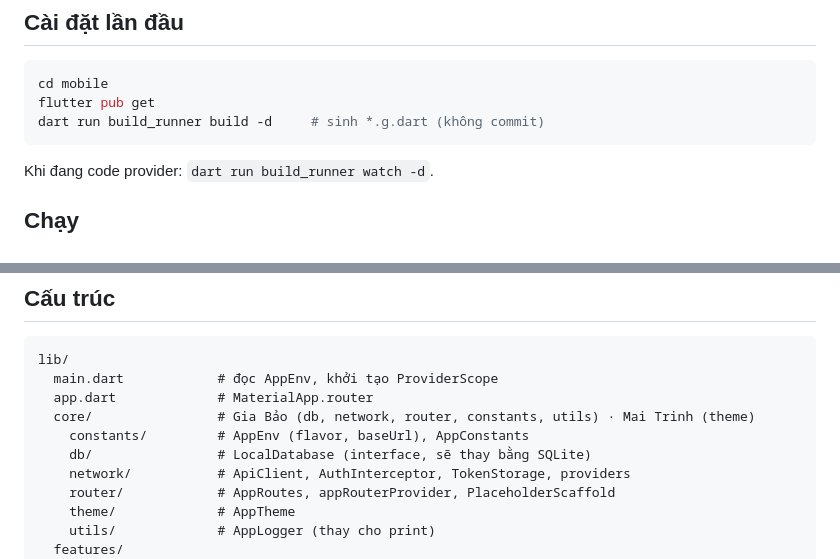
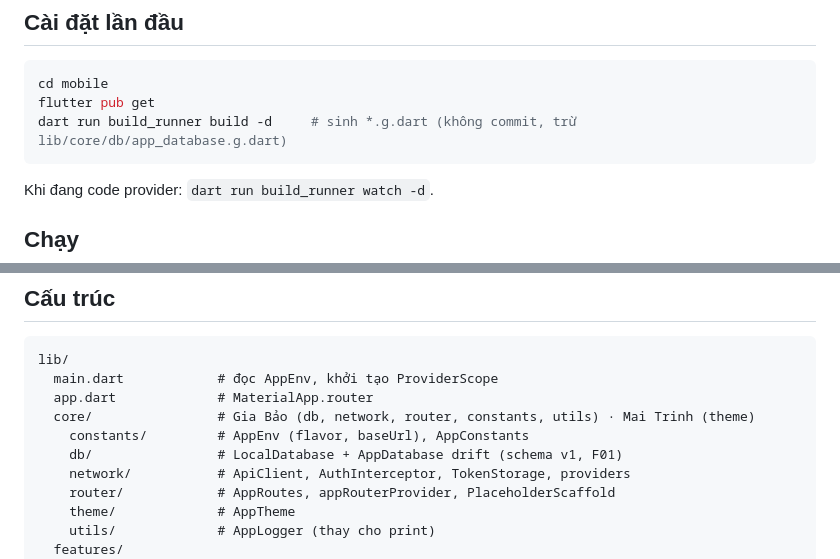
Before and after one commit to ThaiThanhhh/taxbook-pos, a Markdown page: mobile/README.md, 2 parts joined by grey strips. Rendered like a GitHub page.

Commit message:
docs: cập nhật README cho DB cục bộ

````diff
--- a/mobile/README.md
+++ b/mobile/README.md
@@ -16,7 +16,7 @@ App bán hàng và tính thuế cho hộ kinh doanh, offline-first. Android + iO
 ```bash
 cd mobile
 flutter pub get
-dart run build_runner build -d     # sinh *.g.dart (không commit)
+dart run build_runner build -d     # sinh *.g.dart (không commit, trừ lib/core/db/app_database.g.dart)
 ```
 
 Khi đang code provider: `dart run build_runner watch -d`.
@@ -69,7 +69,7 @@ lib/
   app.dart             # MaterialApp.router
   core/                # Gia Bảo (db, network, router, constants, utils) · Mai Trinh (theme)
     constants/         # AppEnv (flavor, baseUrl), AppConstants
-    db/                # LocalDatabase (interface, sẽ thay bằng SQLite)
+    db/                # LocalDatabase + AppDatabase drift (schema v1, F01)
     network/           # ApiClient, AuthInterceptor, TokenStorage, providers
     router/            # AppRoutes, appRouterProvider, PlaceholderScaffold
     theme/             # AppTheme
````
